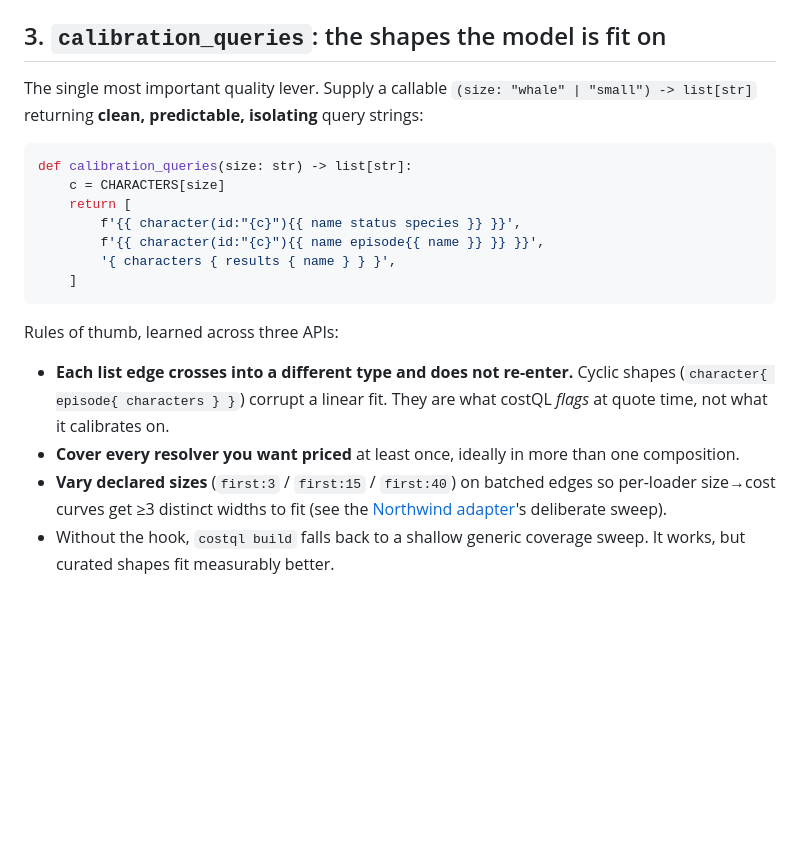
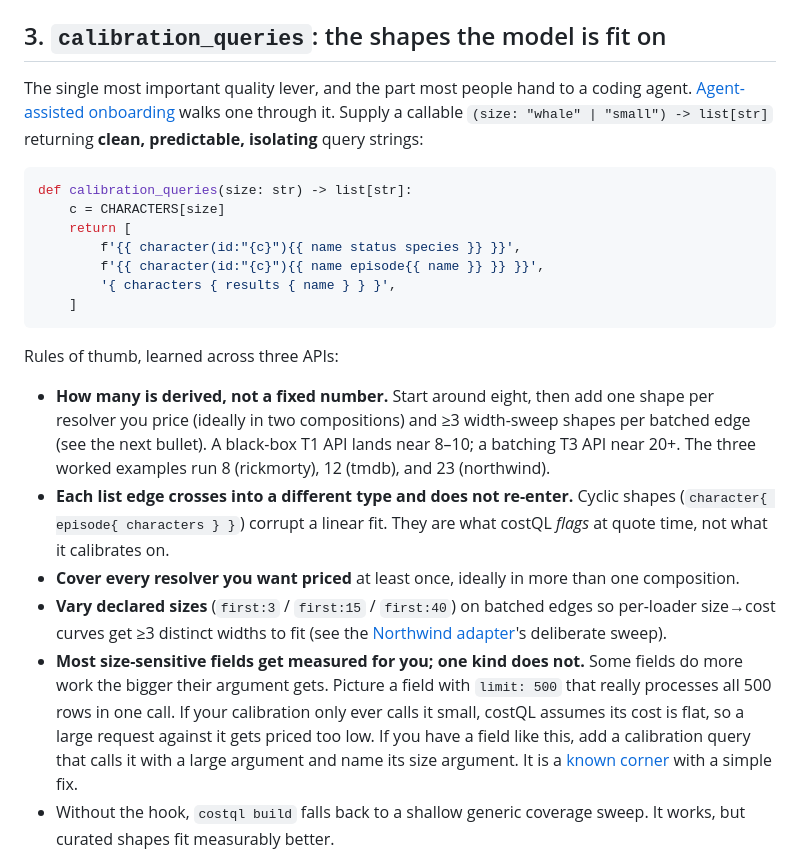
Before and after one commit to shapemachine/costql, a Markdown page: docs/adapters.md, the part around the change. Rendered like a GitHub page; blank space fills up the shorter version.

````diff
--- a/docs/adapters.md
+++ b/docs/adapters.md
@@ -86,9 +86,10 @@ Match substrings to route `id` to the right entity table.
 
 ## 3. `calibration_queries`: the shapes the model is fit on
 
-The single most important quality lever. Supply a callable
-`(size: "whale" | "small") -> list[str]` returning **clean, predictable,
-isolating** query strings:
+The single most important quality lever, and the part most people hand to a
+coding agent. [Agent-assisted onboarding](agents.md) walks one through it.
+Supply a callable `(size: "whale" | "small") -> list[str]` returning **clean,
+predictable, isolating** query strings:
 
 ```python
 def calibration_queries(size: str) -> list[str]:
@@ -102,6 +103,11 @@ def calibration_queries(size: str) -> list[str]:
 
 Rules of thumb, learned across three APIs:
 
+- **How many is derived, not a fixed number.** Start around eight, then add one
+  shape per resolver you price (ideally in two compositions) and ≥3 width-sweep
+  shapes per batched edge (see the next bullet). A black-box T1 API lands near
+  8–10; a batching T3 API near 20+. The three worked examples run 8
+  (rickmorty), 12 (tmdb), and 23 (northwind).
 - **Each list edge crosses into a different type and does not re-enter.**
   Cyclic shapes (`character{ episode{ characters } }`) corrupt a linear fit.
   They are what costQL *flags* at quote time, not what it calibrates on.
@@ -111,6 +117,14 @@ Rules of thumb, learned across three APIs:
   edges so per-loader size→cost curves get ≥3 distinct widths to fit
   (see the [Northwind adapter](https://github.com/shapemachine/costql/blob/main/examples/adapters/northwind.py)'s
   deliberate sweep).
+- **Most size-sensitive fields get measured for you; one kind does not.** Some
+  fields do more work the bigger their argument gets. Picture a field with
+  `limit: 500` that really processes all 500 rows in one call. If your
+  calibration only ever calls it small, costQL assumes its cost is flat, so a
+  large request against it gets priced too low. If you have a field like this,
+  add a calibration query that calls it with a large argument and name its size
+  argument. It is a [known corner](limitations.md#when-a-fields-cost-grows-with-an-argument)
+  with a simple fix.
 - Without the hook, `costql build` falls back to a shallow generic coverage
   sweep. It works, but curated shapes fit measurably better.
 
````
Also changed, not shown: skills/costql-adapter/SKILL.md (+9 -6 lines).
